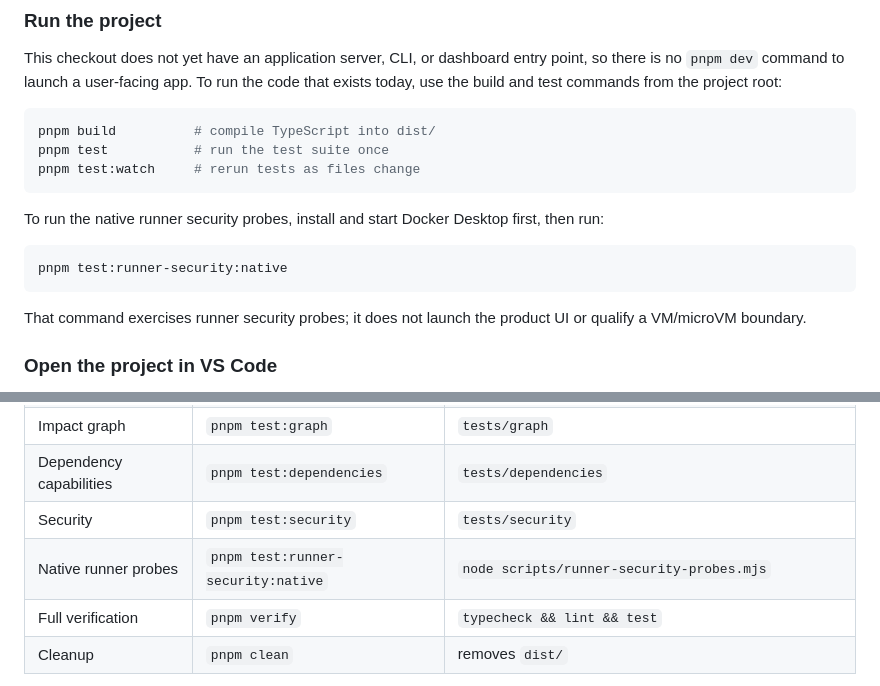
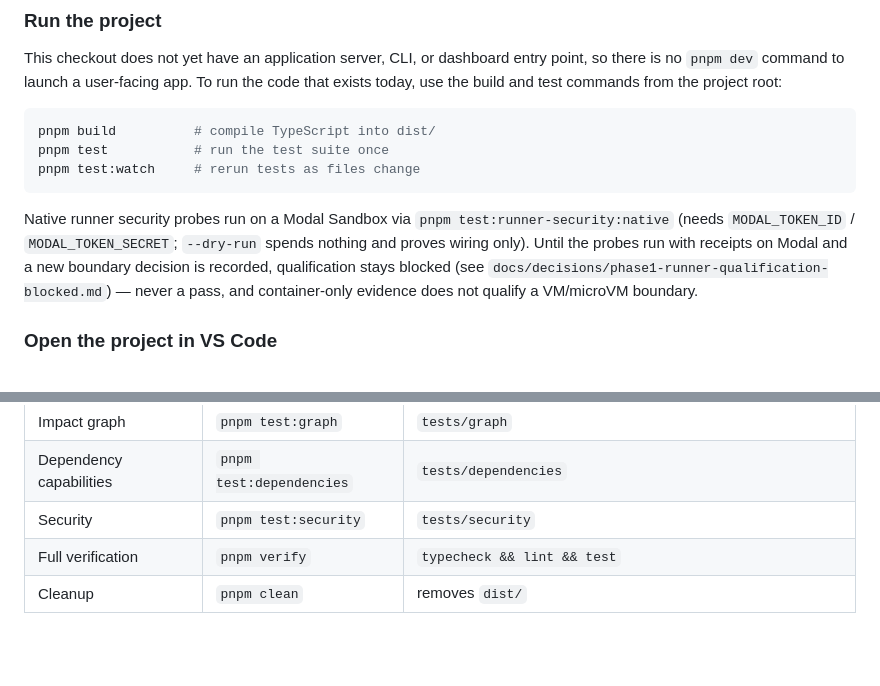
Before and after one commit to reyjinnn/ChangeProof-AI, a Markdown page: README.md, 2 parts joined by grey strips. GitHub-like rendering; blank space fills up the shorter version.

Commit message:
fix(docs): update README and task brief for native runner security probes and qualification status

````diff
--- a/README.md
+++ b/README.md
@@ -244,13 +244,7 @@ pnpm test           # run the test suite once
 pnpm test:watch     # rerun tests as files change
 ```
 
-To run the native runner security probes, install and start Docker Desktop first, then run:
-
-```powershell
-pnpm test:runner-security:native
-```
-
-That command exercises runner security probes; it does not launch the product UI or qualify a VM/microVM boundary.
+Native runner security probes run on a Modal Sandbox via `pnpm test:runner-security:native` (needs `MODAL_TOKEN_ID` / `MODAL_TOKEN_SECRET`; `--dry-run` spends nothing and proves wiring only). Until the probes run with receipts on Modal and a new boundary decision is recorded, qualification stays blocked (see `docs/decisions/phase1-runner-qualification-blocked.md`) — never a pass, and container-only evidence does not qualify a VM/microVM boundary.
 
 ### Open the project in VS Code
 
@@ -303,7 +297,6 @@ Actual scripts from `package.json`:
 | Impact graph | `pnpm test:graph` | `tests/graph` |
 | Dependency capabilities | `pnpm test:dependencies` | `tests/dependencies` |
 | Security | `pnpm test:security` | `tests/security` |
-| Native runner probes | `pnpm test:runner-security:native` | `node scripts/runner-security-probes.mjs` |
 | Full verification | `pnpm verify` | `typecheck && lint && test` |
 | Cleanup | `pnpm clean` | removes `dist/` |
 
````
Also changed, not shown: docs/decisions/phase1-runner-qualification-blocked.md (added, +97 -0 lines), task-brief.md (+3 -3 lines).
